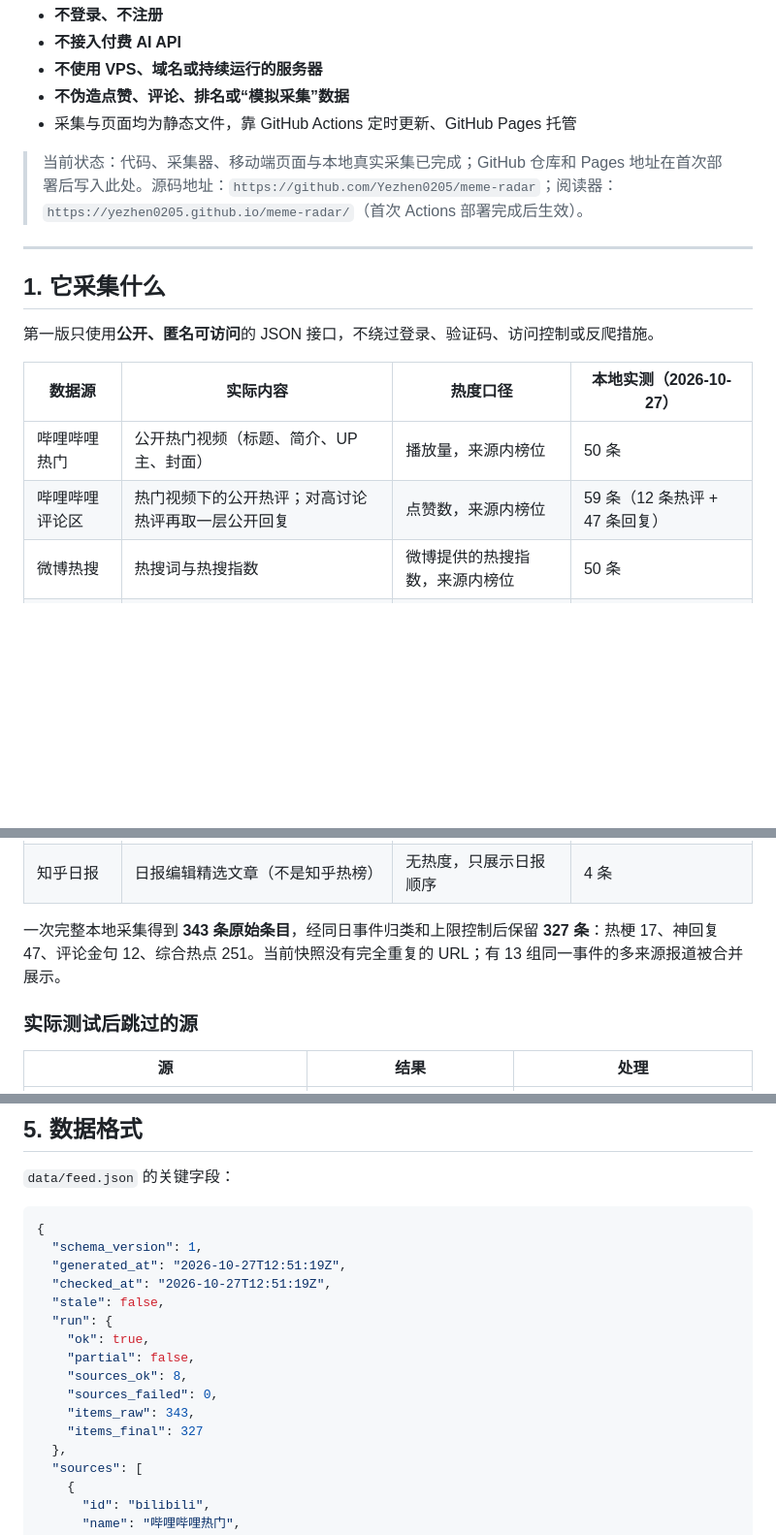
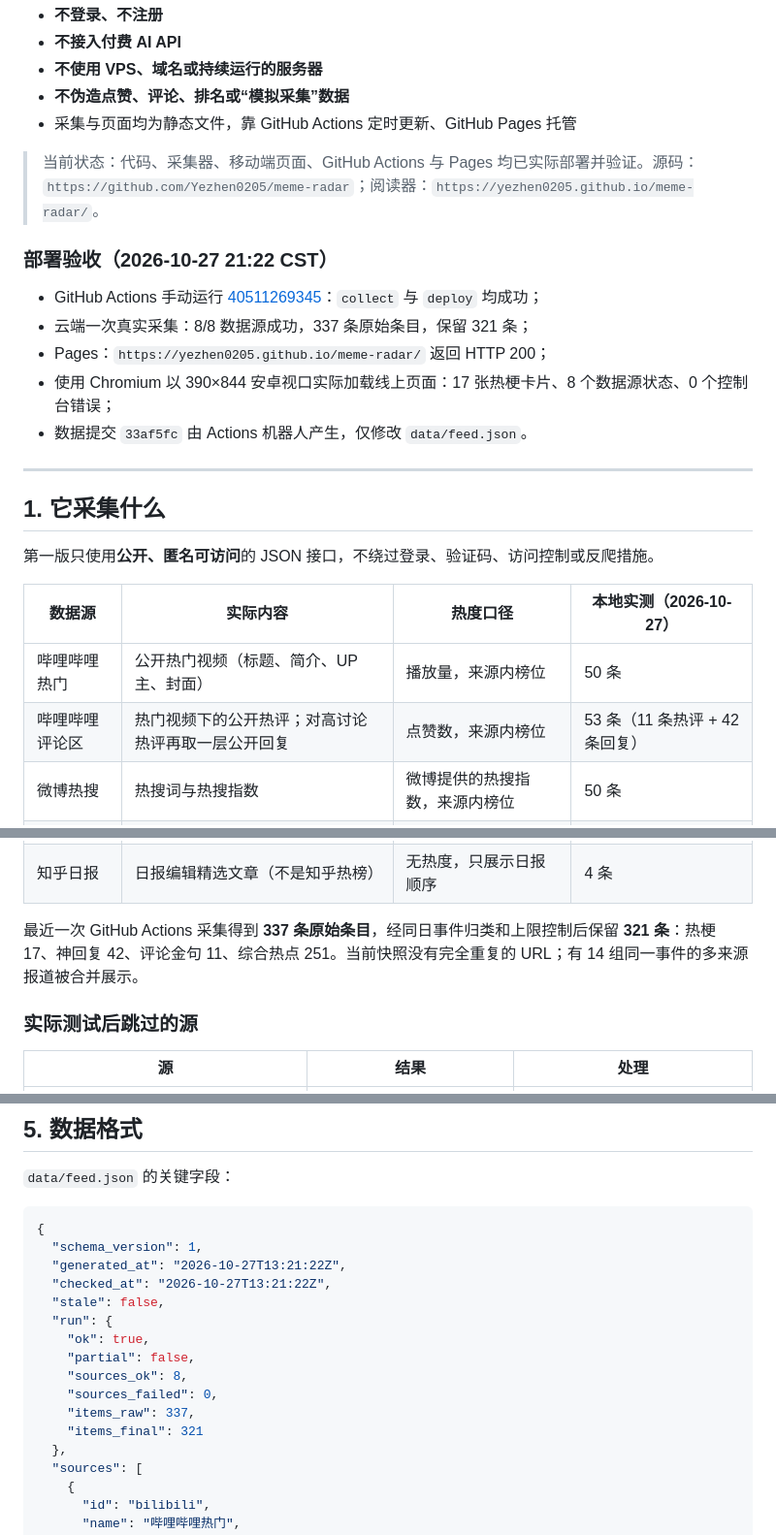
Before and after one commit to Yezhen0205/meme-radar, a Markdown page: README.md, 3 parts joined by grey strips. Shown at 97% size. Drawn GitHub-style; blank space fills up the shorter version.

Commit message:
docs: record live deployment verification

````diff
--- a/README.md
+++ b/README.md
@@ -8,7 +8,15 @@
 - **不伪造点赞、评论、排名或“模拟采集”数据**
 - 采集与页面均为静态文件，靠 GitHub Actions 定时更新、GitHub Pages 托管
 
-> 当前状态：代码、采集器、移动端页面与本地真实采集已完成；GitHub 仓库和 Pages 地址在首次部署后写入此处。源码地址：`https://github.com/Yezhen0205/meme-radar`；阅读器：`https://yezhen0205.github.io/meme-radar/`（首次 Actions 部署完成后生效）。
+> 当前状态：代码、采集器、移动端页面、GitHub Actions 与 Pages 均已实际部署并验证。源码：`https://github.com/Yezhen0205/meme-radar`；阅读器：`https://yezhen0205.github.io/meme-radar/`。
+
+### 部署验收（2026-10-27 21:22 CST）
+
+- GitHub Actions 手动运行 [40511269345](https://github.com/Yezhen0205/meme-radar/actions/runs/40511269345)：`collect` 与 `deploy` 均成功；
+- 云端一次真实采集：8/8 数据源成功，337 条原始条目，保留 321 条；
+- Pages：`https://yezhen0205.github.io/meme-radar/` 返回 HTTP 200；
+- 使用 Chromium 以 390×844 安卓视口实际加载线上页面：17 张热梗卡片、8 个数据源状态、0 个控制台错误；
+- 数据提交 `33af5fc` 由 Actions 机器人产生，仅修改 `data/feed.json`。
 
 ---
 
@@ -19,7 +27,7 @@
 | 数据源 | 实际内容 | 热度口径 | 本地实测（2026-10-27） |
 | --- | --- | --- | --- |
 | 哔哩哔哩热门 | 公开热门视频（标题、简介、UP 主、封面） | 播放量，来源内榜位 | 50 条 |
-| 哔哩哔哩评论区 | 热门视频下的公开热评；对高讨论热评再取一层公开回复 | 点赞数，来源内榜位 | 59 条（12 条热评 + 47 条回复） |
+| 哔哩哔哩评论区 | 热门视频下的公开热评；对高讨论热评再取一层公开回复 | 点赞数，来源内榜位 | 53 条（11 条热评 + 42 条回复） |
 | 微博热搜 | 热搜词与热搜指数 | 微博提供的热搜指数，来源内榜位 | 50 条 |
 | 百度热搜 | 热搜词 | 接口未提供数值热度，只展示榜位 | 50 条 |
 | 贴吧热榜 | 热门话题、摘要、讨论数 | 讨论数，来源内榜位 | 30 条 |
@@ -27,7 +35,7 @@
 | 抖音热榜 | 热榜词、热度 | 抖音热度，来源内榜位 | 50 条 |
 | 知乎日报 | 日报编辑精选文章（不是知乎热榜） | 无热度，只展示日报顺序 | 4 条 |
 
-一次完整本地采集得到 **343 条原始条目**，经同日事件归类和上限控制后保留 **327 条**：热梗 17、神回复 47、评论金句 12、综合热点 251。当前快照没有完全重复的 URL；有 13 组同一事件的多来源报道被合并展示。
+最近一次 GitHub Actions 采集得到 **337 条原始条目**，经同日事件归类和上限控制后保留 **321 条**：热梗 17、神回复 42、评论金句 11、综合热点 251。当前快照没有完全重复的 URL；有 14 组同一事件的多来源报道被合并展示。
 
 ### 实际测试后跳过的源
 
@@ -158,16 +166,16 @@ python -m unittest discover -s tests -t . -v
 ```json
 {
   "schema_version": 1,
-  "generated_at": "2026-10-27T12:51:19Z",
-  "checked_at": "2026-10-27T12:51:19Z",
+  "generated_at": "2026-10-27T13:21:22Z",
+  "checked_at": "2026-10-27T13:21:22Z",
   "stale": false,
   "run": {
     "ok": true,
     "partial": false,
     "sources_ok": 8,
     "sources_failed": 0,
-    "items_raw": 343,
-    "items_final": 327
+    "items_raw": 337,
+    "items_final": 321
   },
   "sources": [
     {
````
Also changed, not shown: other parts of README.md (+1 -1 lines).
